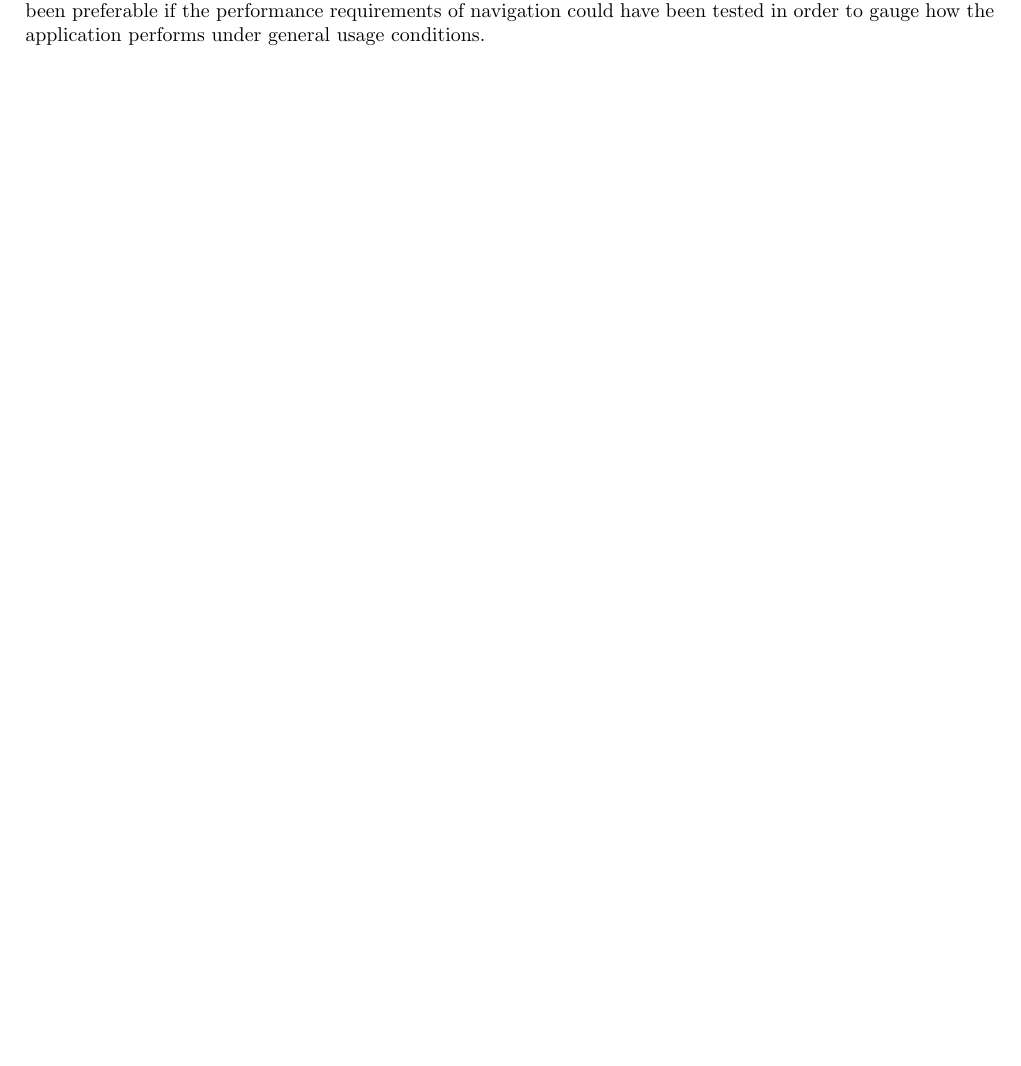
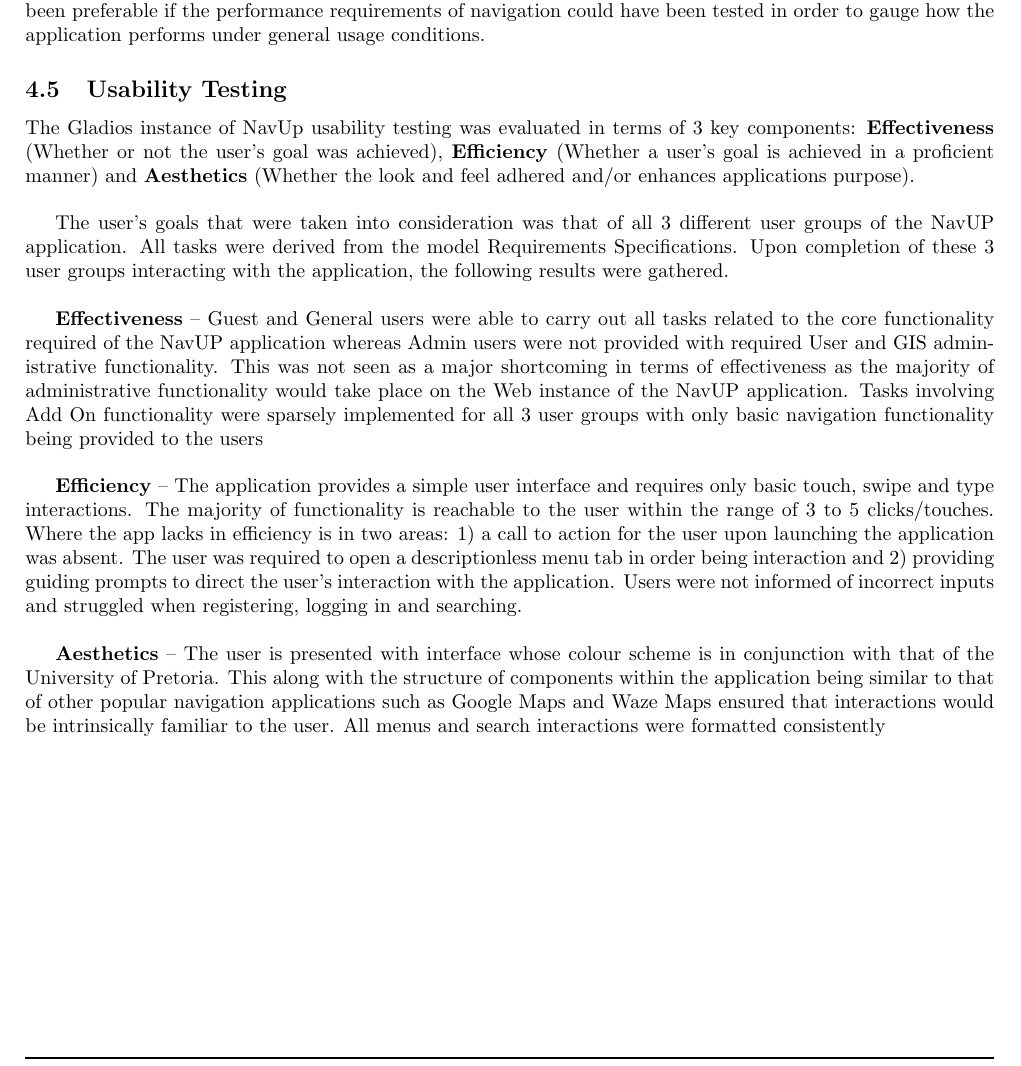
Before and after one commit to KeatonPennels/COS-301-Broadsword-Access, a LaTeX document (TestingNavUP.tex): part of page 7 of 7, cut so that both start at the same text, the shorter picture padded with empty space. Compiled offline with pdfLaTeX.

Commit message:
added usability testing non functional requirement

```diff
--- a/TestingNavUP.tex
+++ b/TestingNavUP.tex
@@ -199,6 +199,18 @@
 		\textbf{Mark =} 9/10 \newline
 		Comment: The Gladios instance of the NavUP application performs well in terms of time taken for the application the execute user tasks. As this is the majority concern for all 3 user groups, this instance meets the requirements in terms of performance. The memory and CPU time required by the application is in general quite low which allows it to perform well even when other applications are running on a device. It would have been preferable if the performance requirements of navigation could have been tested in order to gauge how the application performs under general usage conditions.
 
+		\subsection{Usability Testing}\label{subsec:usabilty}
+
+		The Gladios instance of NavUp usability testing was evaluated in terms of 3 key components: \textbf{Effectiveness} (Whether or not the user’s goal was achieved), \textbf{Efficiency} (Whether a user’s goal is achieved in a proficient manner) and \textbf{Aesthetics} (Whether the look and feel adhered and/or enhances applications purpose). \newline
+
+		The user’s goals that were taken into consideration was that of all 3 different user groups of the NavUP application. All tasks were derived from the model Requirements Specifications. Upon completion of these 3 user groups interacting with the application, the following results were gathered. \newline
+
+		\textbf{Effectiveness} – Guest and General users were able to carry out all tasks related to the core functionality required of the NavUP application whereas Admin users were not provided with required User and GIS administrative functionality. This was not seen as a major shortcoming in terms of effectiveness as the majority of administrative functionality would take place on the Web instance of the NavUP application. Tasks involving Add On functionality were sparsely implemented for all 3 user groups with only basic navigation functionality being provided to the users \newline
+
+		\textbf{Efficiency} – The application provides a simple user interface and requires only basic touch, swipe and type interactions. The majority of functionality is reachable to the user within the range of 3 to 5 clicks/touches. Where the app lacks in efficiency is in two areas:  1) a call to action for the user upon launching the application was absent. The user was required to open a descriptionless menu tab in order being interaction and 2) providing guiding prompts to direct the user’s interaction with the application. Users were not informed of incorrect inputs and struggled when registering, logging in and searching.\newline
+
+		\textbf{Aesthetics} – The user is presented with interface whose colour scheme is in conjunction with that of the University of Pretoria. This along with the structure of components within the application being similar to that of other popular navigation applications such as Google Maps and Waze Maps ensured that interactions would be intrinsically familiar to the user. All menus and search interactions were formatted consistently \newline
+
 
 
 \end{document}
```
Also changed, not shown: TestingNavUP.tex (2 more changed lines).
